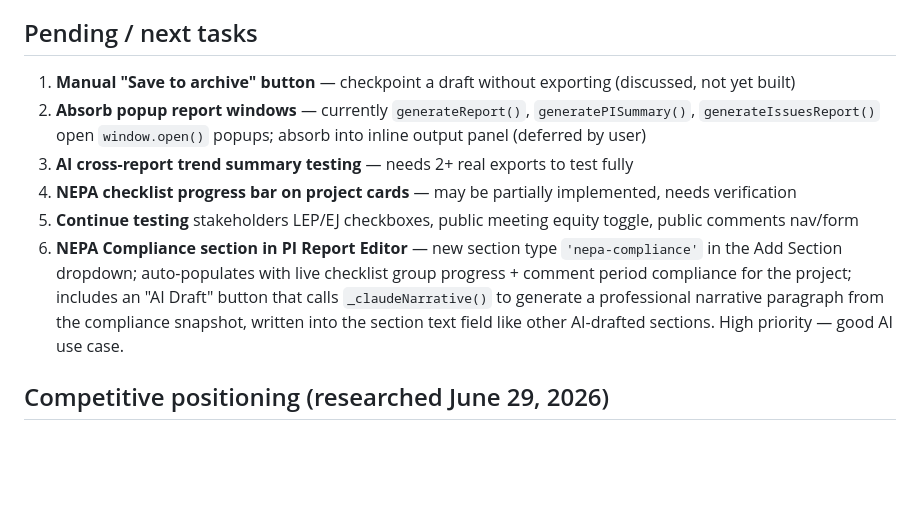
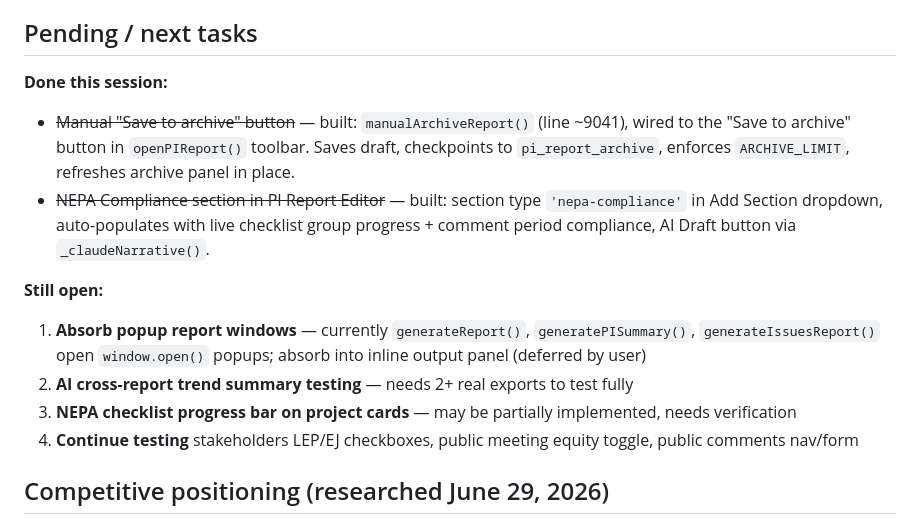
Before and after one commit to putzke/pi-registry, a Markdown page: CLAUDE.md, the part around the change. GitHub-like rendering; blank space fills up the shorter version.

Commit message:
Update roadmap: Save-to-archive button and NEPA Compliance section already built

```diff
--- a/CLAUDE.md
+++ b/CLAUDE.md
@@ -125,12 +125,15 @@ Bulk CSV import wizard for stakeholders and interactions. ~2,420 lines.
 - `sbAdd()` at line ~746 calls `r.json()` directly — safe because it uses plain POST (not upsert), so body is never empty
 
 ## Pending / next tasks
-1. **Manual "Save to archive" button** — checkpoint a draft without exporting (discussed, not yet built)
-2. **Absorb popup report windows** — currently `generateReport()`, `generatePISummary()`, `generateIssuesReport()` open `window.open()` popups; absorb into inline output panel (deferred by user)
-3. **AI cross-report trend summary testing** — needs 2+ real exports to test fully
-4. **NEPA checklist progress bar on project cards** — may be partially implemented, needs verification
-5. **Continue testing** stakeholders LEP/EJ checkboxes, public meeting equity toggle, public comments nav/form
-6. **NEPA Compliance section in PI Report Editor** — new section type `'nepa-compliance'` in the Add Section dropdown; auto-populates with live checklist group progress + comment period compliance for the project; includes an "AI Draft" button that calls `_claudeNarrative()` to generate a professional narrative paragraph from the compliance snapshot, written into the section text field like other AI-drafted sections. High priority — good AI use case.
+**Done this session:**
+- ~~Manual "Save to archive" button~~ — built: `manualArchiveReport()` (line ~9041), wired to the "Save to archive" button in `openPIReport()` toolbar. Saves draft, checkpoints to `pi_report_archive`, enforces `ARCHIVE_LIMIT`, refreshes archive panel in place.
+- ~~NEPA Compliance section in PI Report Editor~~ — built: section type `'nepa-compliance'` in Add Section dropdown, auto-populates with live checklist group progress + comment period compliance, AI Draft button via `_claudeNarrative()`.
+
+**Still open:**
+1. **Absorb popup report windows** — currently `generateReport()`, `generatePISummary()`, `generateIssuesReport()` open `window.open()` popups; absorb into inline output panel (deferred by user)
+2. **AI cross-report trend summary testing** — needs 2+ real exports to test fully
+3. **NEPA checklist progress bar on project cards** — may be partially implemented, needs verification
+4. **Continue testing** stakeholders LEP/EJ checkboxes, public meeting equity toggle, public comments nav/form
 
 ## Competitive positioning (researched June 29, 2026)
 
```
